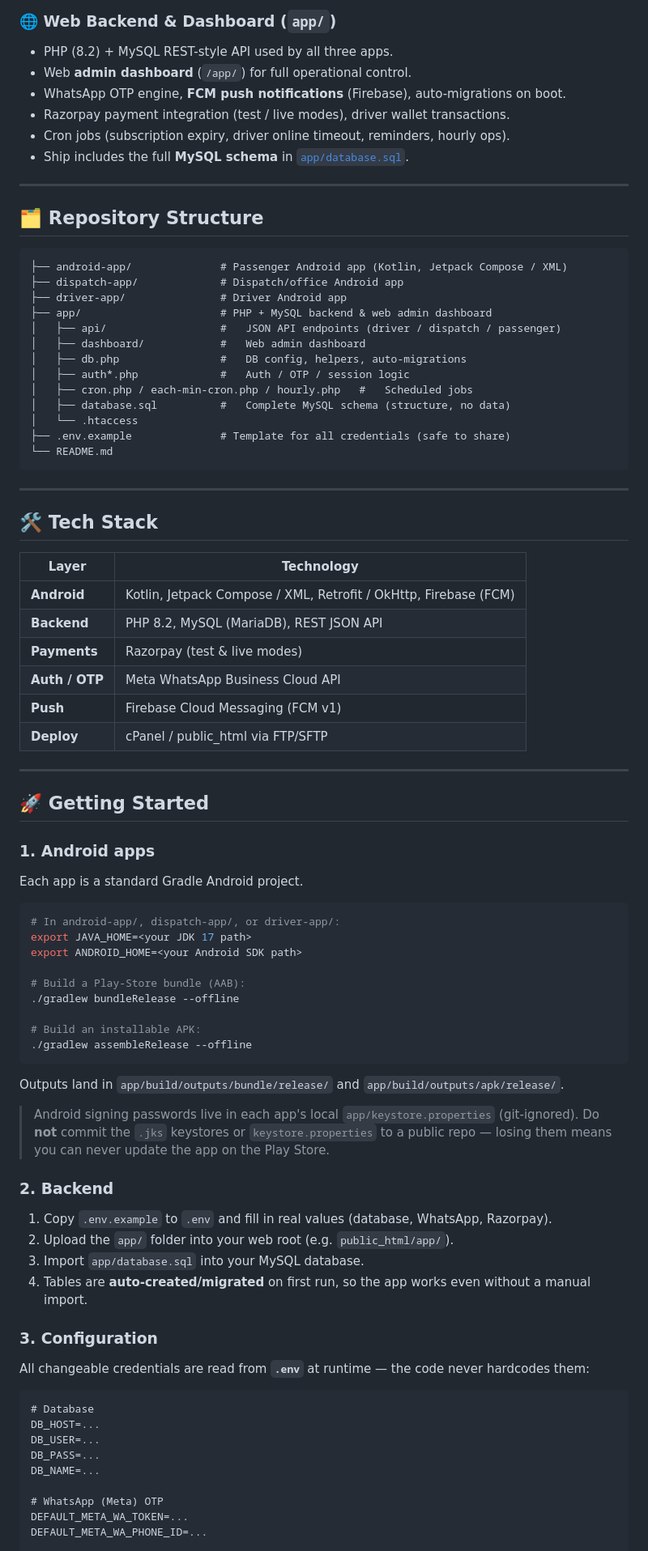
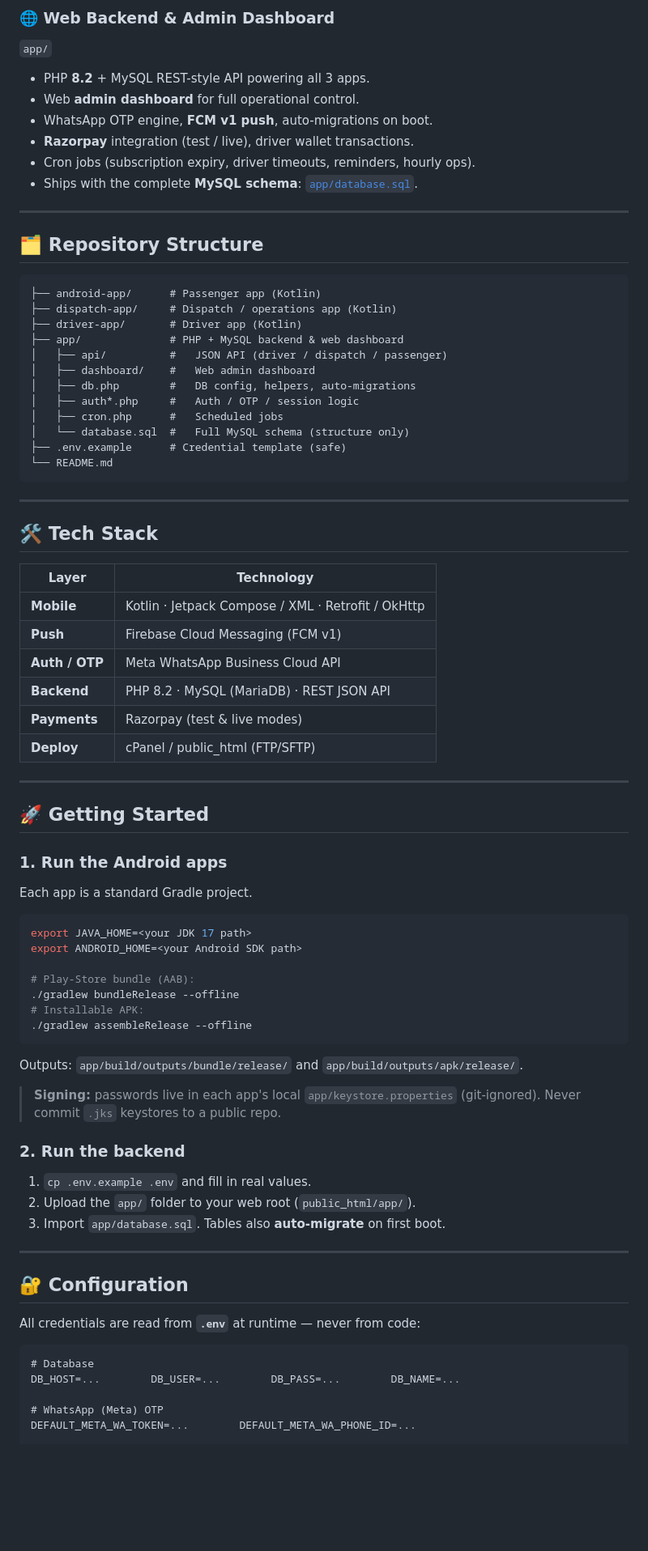
Before and after one commit to shrisanatana/pavancab-taxi-apps-public, a Markdown page: README.md, the part around one of its changes. Shown at 81% size. GitHub-like rendering; blank space fills up the shorter version.

````diff
--- a/README.md
+++ b/README.md
@@ -37,29 +71,29 @@ This is the full source code of the platform, structured for anyone (from studen
 
-### 🌐 Web Backend & Dashboard (`app/`)
-- PHP (8.2) + MySQL REST-style API used by all three apps.
-- Web **admin dashboard** (`/app/`) for full operational control.
-- WhatsApp OTP engine, **FCM push notifications** (Firebase), auto-migrations on boot.
-- Razorpay payment integration (test / live modes), driver wallet transactions.
-- Cron jobs (subscription expiry, driver online timeout, reminders, hourly ops).
-- Ship includes the full **MySQL schema** in [`app/database.sql`](app/database.sql).
+### 🌐 Web Backend & Admin Dashboard
+`app/`
+- PHP **8.2** + MySQL REST-style API powering all 3 apps.
+- Web **admin dashboard** for full operational control.
+- WhatsApp OTP engine, **FCM v1 push**, auto-migrations on boot.
+- **Razorpay** integration (test / live), driver wallet transactions.
+- Cron jobs (subscription expiry, driver timeouts, reminders, hourly ops).
+- Ships with the complete **MySQL schema**: [`app/database.sql`](app/database.sql).
 
 ---
 
 ## 🗂 Repository Structure
 
 ```
-├── android-app/              # Passenger Android app (Kotlin, Jetpack Compose / XML)
-├── dispatch-app/             # Dispatch/office Android app
-├── driver-app/               # Driver Android app
-├── app/                      # PHP + MySQL backend & web admin dashboard
-│   ├── api/                  #   JSON API endpoints (driver / dispatch / passenger)
-│   ├── dashboard/            #   Web admin dashboard
-│   ├── db.php                #   DB config, helpers, auto-migrations
-│   ├── auth*.php             #   Auth / OTP / session logic
-│   ├── cron.php / each-min-cron.php / hourly.php   #   Scheduled jobs
-│   ├── database.sql          #   Complete MySQL schema (structure, no data)
-│   └── .htaccess
-├── .env.example              # Template for all credentials (safe to share)
+├── android-app/      # Passenger app (Kotlin)
+├── dispatch-app/     # Dispatch / operations app (Kotlin)
+├── driver-app/       # Driver app (Kotlin)
+├── app/              # PHP + MySQL backend & web dashboard
+│   ├── api/          #   JSON API (driver / dispatch / passenger)
+│   ├── dashboard/    #   Web admin dashboard
+│   ├── db.php        #   DB config, helpers, auto-migrations
+│   ├── auth*.php     #   Auth / OTP / session logic
+│   ├── cron.php      #   Scheduled jobs
+│   └── database.sql  #   Full MySQL schema (structure only)
+├── .env.example      # Credential template (safe)
 └── README.md
 ```
 
@@ -67,56 +101,52 @@ This is the full source code of the platform, structured for anyone (from studen
 
 ## 🛠 Tech Stack
 
-| Layer      | Technology |
-|------------|------------|
-| **Android** | Kotlin, Jetpack Compose / XML, Retrofit / OkHttp, Firebase (FCM) |
-| **Backend** | PHP 8.2, MySQL (MariaDB), REST JSON API |
+| Layer        | Technology |
+|--------------|------------|
+| **Mobile**   | Kotlin · Jetpack Compose / XML · Retrofit / OkHttp |
+| **Push**     | Firebase Cloud Messaging (FCM v1) |
+| **Auth / OTP** | Meta WhatsApp Business Cloud API |
+| **Backend**  | PHP 8.2 · MySQL (MariaDB) · REST JSON API |
 | **Payments** | Razorpay (test & live modes) |
-| **Auth / OTP** | Meta WhatsApp Business Cloud API |
-| **Push** | Firebase Cloud Messaging (FCM v1) |
-| **Deploy** | cPanel / public_html via FTP/SFTP |
+| **Deploy**   | cPanel / public_html (FTP/SFTP) |
 
 ---
 
 ## 🚀 Getting Started
 
-### 1. Android apps
-Each app is a standard Gradle Android project.
+### 1. Run the Android apps
+Each app is a standard Gradle project.
 
 ```bash
-# In android-app/, dispatch-app/, or driver-app/:
 export JAVA_HOME=<your JDK 17 path>
 export ANDROID_HOME=<your Android SDK path>
 
-# Build a Play-Store bundle (AAB):
+# Play-Store bundle (AAB):
 ./gradlew bundleRelease --offline
-
-# Build an installable APK:
+# Installable APK:
 ./gradlew assembleRelease --offline
 ```
 
-Outputs land in `app/build/outputs/bundle/release/` and `app/build/outputs/apk/release/`.
+Outputs: `app/build/outputs/bundle/release/` and `app/build/outputs/apk/release/`.
 
-> Android signing passwords live in each app's local `app/keystore.properties` (git-ignored). Do **not** commit the `.jks` keystores or `keystore.properties` to a public repo — losing them means you can never update the app on the Play Store.
+> **Signing:** passwords live in each app's local `app/keystore.properties` (git-ignored). Never commit `.jks` keystores to a public repo.
 
-### 2. Backend
-1. Copy `.env.example` to `.env` and fill in real values (database, WhatsApp, Razorpay).
-2. Upload the `app/` folder into your web root (e.g. `public_html/app/`).
-3. Import `app/database.sql` into your MySQL database.
-4. Tables are **auto-created/migrated** on first run, so the app works even without a manual import.
+### 2. Run the backend
+1. `cp .env.example .env` and fill in real values.
+2. Upload the `app/` folder to your web root (`public_html/app/`).
+3. Import `app/database.sql`. Tables also **auto-migrate** on first boot.
 
-### 3. Configuration
-All changeable credentials are read from **`.env`** at runtime — the code never hardcodes them:
+---
+
+## 🔐 Configuration
+
+All credentials are read from **`.env`** at runtime — never from code:
 
 ```
 # Database
-DB_HOST=...
-DB_USER=...
-DB_PASS=...
-DB_NAME=...
+DB_HOST=...        DB_USER=...        DB_PASS=...        DB_NAME=...
 
 # WhatsApp (Meta) OTP
-DEFAULT_META_WA_TOKEN=...
-DEFAULT_META_WA_PHONE_ID=...
+DEFAULT_META_WA_TOKEN=...        DEFAULT_META_WA_PHONE_ID=...
 
 # Admin / support
````
Also changed, not shown: other parts of README.md (+109 -37 lines).
